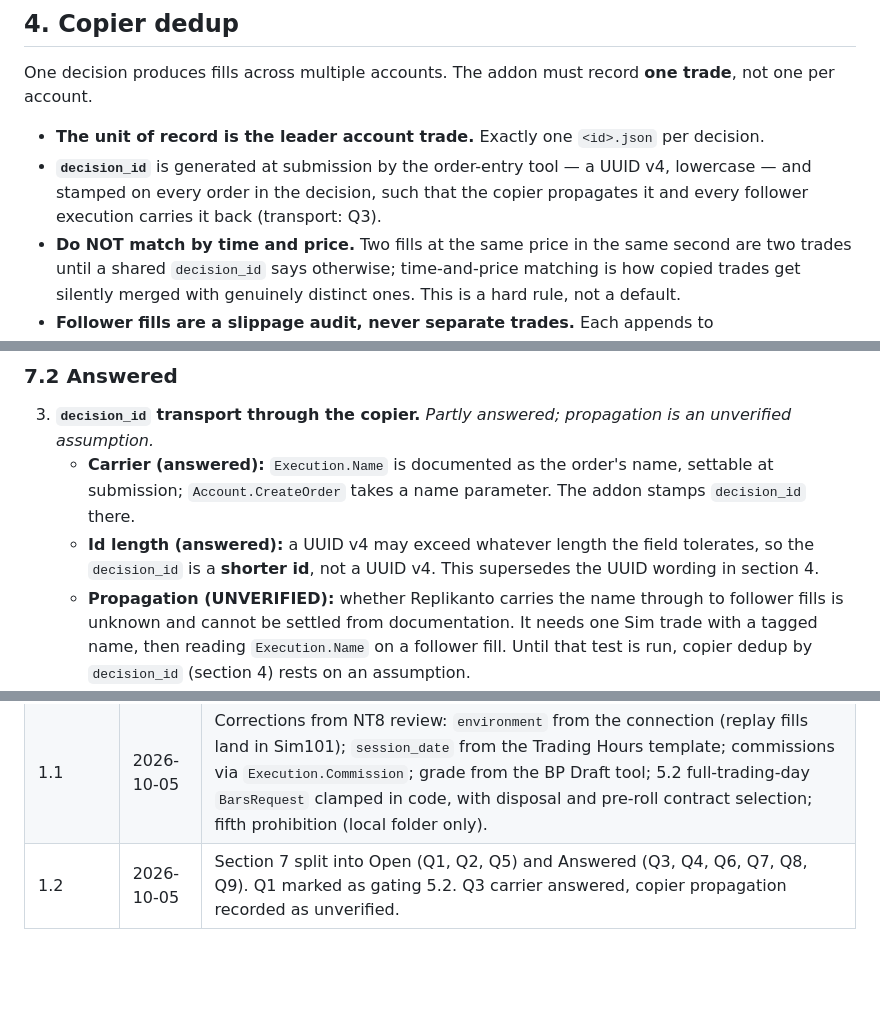
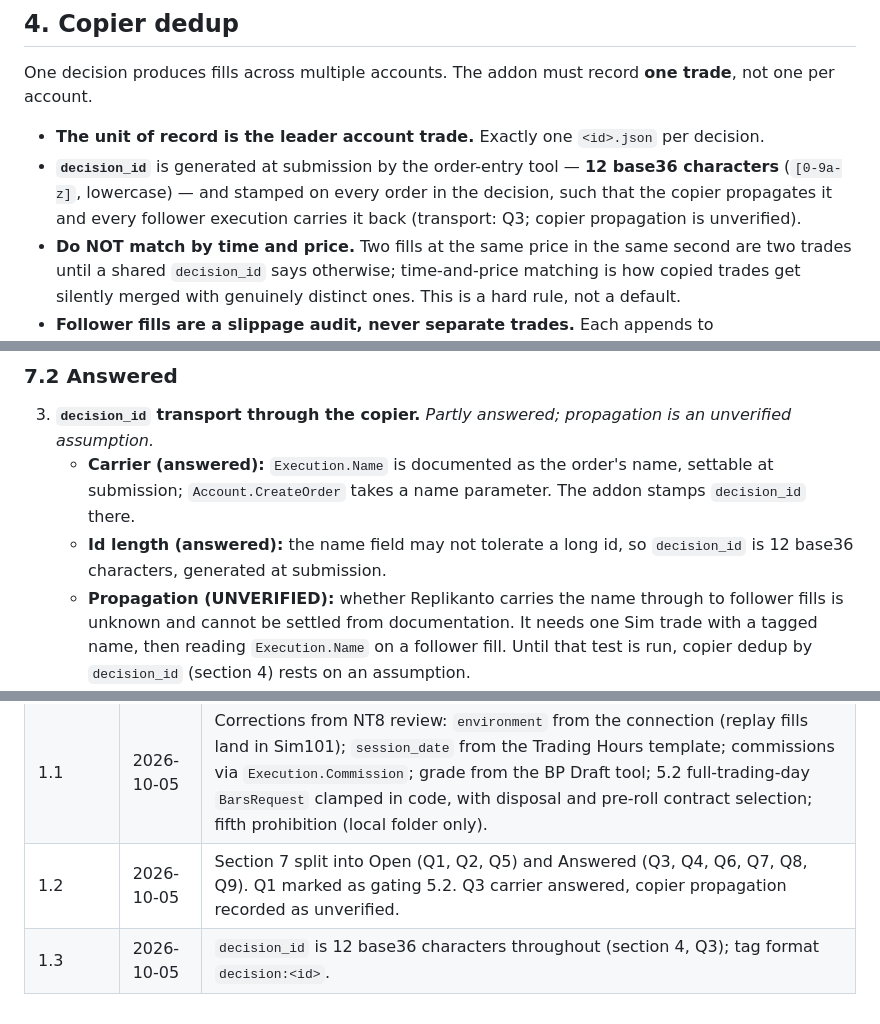
Before and after one commit to turners1987-code/The-Blueprint, a Markdown page: reference/CAPTURE_CONTRACT.md, 3 parts joined by grey strips. GitHub-like rendering; blank space fills up the shorter version.

Commit message:
Capture contract: short decision_id throughout
Co-Authored-By: Claude Sonnet 5.5 <noreply@anthropic.com>

```diff
--- a/reference/CAPTURE_CONTRACT.md
+++ b/reference/CAPTURE_CONTRACT.md
@@ -118,9 +118,10 @@ One decision produces fills across multiple accounts. The addon must record **on
 one per account.
 
 - **The unit of record is the leader account trade.** Exactly one `<id>.json` per decision.
-- **`decision_id`** is generated at submission by the order-entry tool — a UUID v4, lowercase —
-  and stamped on every order in the decision, such that the copier propagates it and every
-  follower execution carries it back (transport: Q3).
+- **`decision_id`** is generated at submission by the order-entry tool — **12 base36 characters**
+  (`[0-9a-z]`, lowercase) — and stamped on every order in the decision, such that the copier
+  propagates it and every follower execution carries it back (transport: Q3; copier propagation
+  is unverified).
 - **Do NOT match by time and price.** Two fills at the same price in the same second are two
   trades until a shared `decision_id` says otherwise; time-and-price matching is how copied
   trades get silently merged with genuinely distinct ones. This is a hard rule, not a default.
@@ -216,9 +217,8 @@ Each one can change a section above. Questions answered by the NT8 review are re
    - **Carrier (answered):** `Execution.Name` is documented as the order's name, settable at
      submission; `Account.CreateOrder` takes a name parameter. The addon stamps `decision_id`
      there.
-   - **Id length (answered):** a UUID v4 may exceed whatever length the field tolerates, so the
-     `decision_id` is a **shorter id**, not a UUID v4. This supersedes the UUID wording in
-     section 4.
+   - **Id length (answered):** the name field may not tolerate a long id, so `decision_id` is 12
+     base36 characters, generated at submission.
    - **Propagation (UNVERIFIED):** whether Replikanto carries the name through to follower fills
      is unknown and cannot be settled from documentation. It needs one Sim trade with a tagged
      name, then reading `Execution.Name` on a follower fill. Until that test is run, copier
@@ -249,3 +249,4 @@ Each one can change a section above. Questions answered by the NT8 review are re
 | 1.0 | 2026-10-05 | Initial. File layout and id format; record semantics; rich and zero-touch tiers; copier dedup by `decision_id`; post-exit MAE/MFE reconciliation with NinjaTrader's per-trade values ruled out; hard prohibitions; nine open questions. |
 | 1.1 | 2026-10-05 | Corrections from NT8 review: `environment` from the connection (replay fills land in Sim101); `session_date` from the Trading Hours template; commissions via `Execution.Commission`; grade from the BP Draft tool; 5.2 full-trading-day `BarsRequest` clamped in code, with disposal and pre-roll contract selection; fifth prohibition (local folder only). |
 | 1.2 | 2026-10-05 | Section 7 split into Open (Q1, Q2, Q5) and Answered (Q3, Q4, Q6, Q7, Q8, Q9). Q1 marked as gating 5.2. Q3 carrier answered, copier propagation recorded as unverified. |
+| 1.3 | 2026-10-05 | `decision_id` is 12 base36 characters throughout (section 4, Q3); tag format `decision:<id>`. |
```
Also changed, not shown: other parts of reference/CAPTURE_CONTRACT.md (+1 -1 lines).
